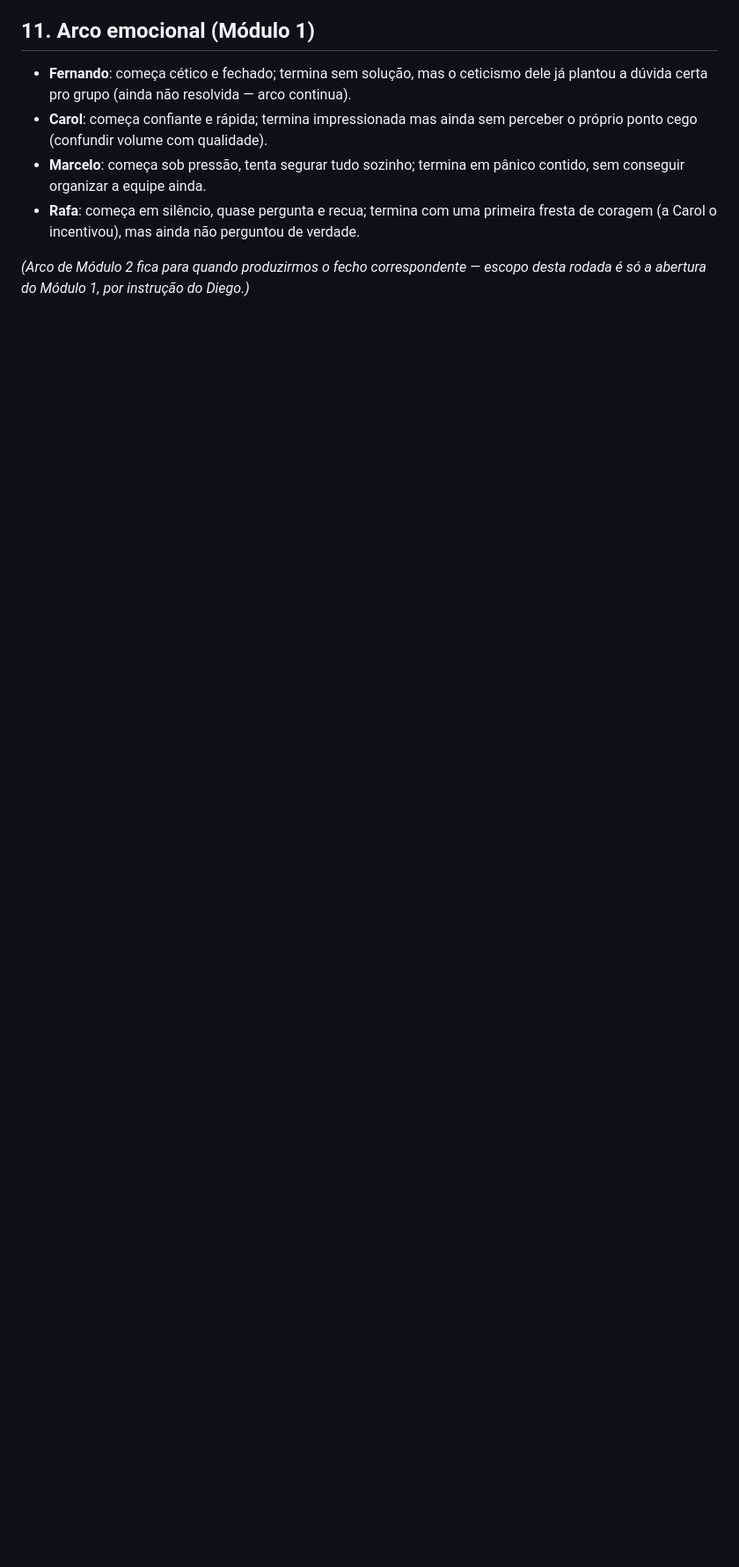
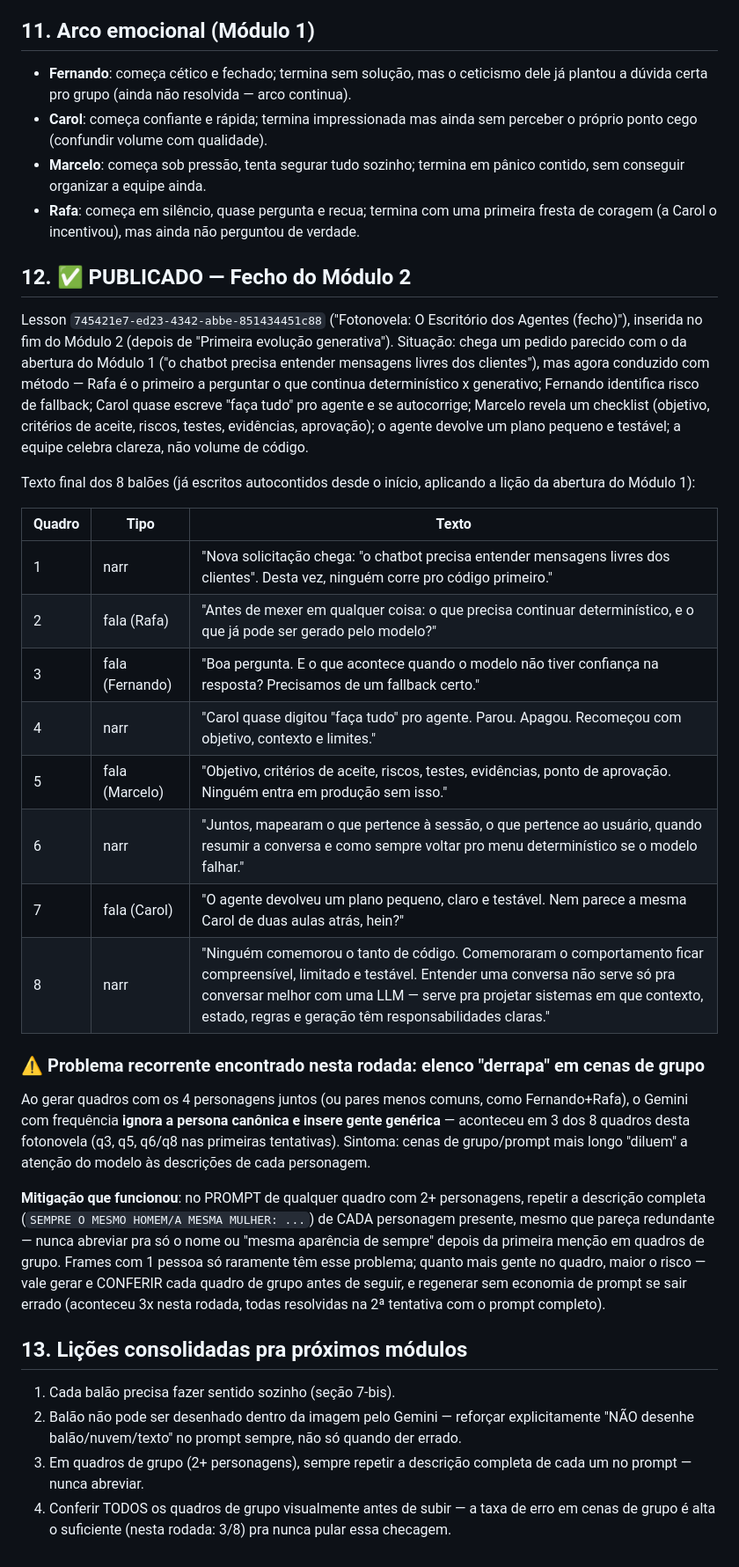
Before and after one commit to daraujo85/customer-support-lab, a Markdown page: docs/fotonovela/biblia-personagens.md, the part around the change. Shown at 88% size. GitHub-like rendering; blank space fills up the shorter version.

Commit message:
docs: registra fecho do Módulo 2 publicado + lição sobre elenco genérico em cenas de grupo

```diff
--- a/docs/fotonovela/biblia-personagens.md
+++ b/docs/fotonovela/biblia-personagens.md
@@ -337,5 +337,59 @@ movidos pra `br`/`bl`, na área da mesa).
 - **Rafa**: começa em silêncio, quase pergunta e recua; termina com uma
   primeira fresta de coragem (a Carol o incentivou), mas ainda não perguntou de verdade.
 
-*(Arco de Módulo 2 fica para quando produzirmos o fecho correspondente —
-escopo desta rodada é só a abertura do Módulo 1, por instrução do Diego.)*
+## 12. ✅ PUBLICADO — Fecho do Módulo 2
+
+Lesson `745421e7-ed23-4342-abbe-851434451c88` ("Fotonovela: O Escritório dos
+Agentes (fecho)"), inserida no fim do Módulo 2 (depois de "Primeira evolução
+generativa"). Situação: chega um pedido parecido com o da abertura do
+Módulo 1 ("o chatbot precisa entender mensagens livres dos clientes"), mas
+agora conduzido com método — Rafa é o primeiro a perguntar o que continua
+determinístico x generativo; Fernando identifica risco de fallback; Carol
+quase escreve "faça tudo" pro agente e se autocorrige; Marcelo revela um
+checklist (objetivo, critérios de aceite, riscos, testes, evidências,
+aprovação); o agente devolve um plano pequeno e testável; a equipe celebra
+clareza, não volume de código.
+
+Texto final dos 8 balões (já escritos autocontidos desde o início, aplicando
+a lição da abertura do Módulo 1):
+
+| Quadro | Tipo | Texto |
+|---|---|---|
+| 1 | narr | "Nova solicitação chega: \"o chatbot precisa entender mensagens livres dos clientes\". Desta vez, ninguém corre pro código primeiro." |
+| 2 | fala (Rafa) | "Antes de mexer em qualquer coisa: o que precisa continuar determinístico, e o que já pode ser gerado pelo modelo?" |
+| 3 | fala (Fernando) | "Boa pergunta. E o que acontece quando o modelo não tiver confiança na resposta? Precisamos de um fallback certo." |
+| 4 | narr | "Carol quase digitou \"faça tudo\" pro agente. Parou. Apagou. Recomeçou com objetivo, contexto e limites." |
+| 5 | fala (Marcelo) | "Objetivo, critérios de aceite, riscos, testes, evidências, ponto de aprovação. Ninguém entra em produção sem isso." |
+| 6 | narr | "Juntos, mapearam o que pertence à sessão, o que pertence ao usuário, quando resumir a conversa e como sempre voltar pro menu determinístico se o modelo falhar." |
+| 7 | fala (Carol) | "O agente devolveu um plano pequeno, claro e testável. Nem parece a mesma Carol de duas aulas atrás, hein?" |
+| 8 | narr | "Ninguém comemorou o tanto de código. Comemoraram o comportamento ficar compreensível, limitado e testável. Entender uma conversa não serve só pra conversar melhor com uma LLM — serve pra projetar sistemas em que contexto, estado, regras e geração têm responsabilidades claras." |
+
+### ⚠️ Problema recorrente encontrado nesta rodada: elenco "derrapa" em cenas de grupo
+
+Ao gerar quadros com os 4 personagens juntos (ou pares menos comuns, como
+Fernando+Rafa), o Gemini com frequência **ignora a persona canônica e insere
+gente genérica** — aconteceu em 3 dos 8 quadros desta fotonovela (q3, q5,
+q6/q8 nas primeiras tentativas). Sintoma: cenas de grupo/prompt mais longo
+"diluem" a atenção do modelo às descrições de cada personagem.
+
+**Mitigação que funcionou**: no PROMPT de qualquer quadro com 2+
+personagens, repetir a descrição completa (`SEMPRE O MESMO HOMEM/A MESMA
+MULHER: ...`) de CADA personagem presente, mesmo que pareça redundante —
+nunca abreviar pra só o nome ou "mesma aparência de sempre" depois da
+primeira menção em quadros de grupo. Frames com 1 pessoa só raramente têm
+esse problema; quanto mais gente no quadro, maior o risco — vale gerar e
+CONFERIR cada quadro de grupo antes de seguir, e regenerar sem economia de
+prompt se sair errado (aconteceu 3x nesta rodada, todas resolvidas na
+2ª tentativa com o prompt completo).
+
+## 13. Lições consolidadas pra próximos módulos
+
+1. Cada balão precisa fazer sentido sozinho (seção 7-bis).
+2. Balão não pode ser desenhado dentro da imagem pelo Gemini — reforçar
+   explicitamente "NÃO desenhe balão/nuvem/texto" no prompt sempre, não só
+   quando der errado.
+3. Em quadros de grupo (2+ personagens), sempre repetir a descrição
+   completa de cada um no prompt — nunca abreviar.
+4. Conferir TODOS os quadros de grupo visualmente antes de subir — a taxa
+   de erro em cenas de grupo é alta o suficiente (nesta rodada: 3/8) pra
+   nunca pular essa checagem.
```
